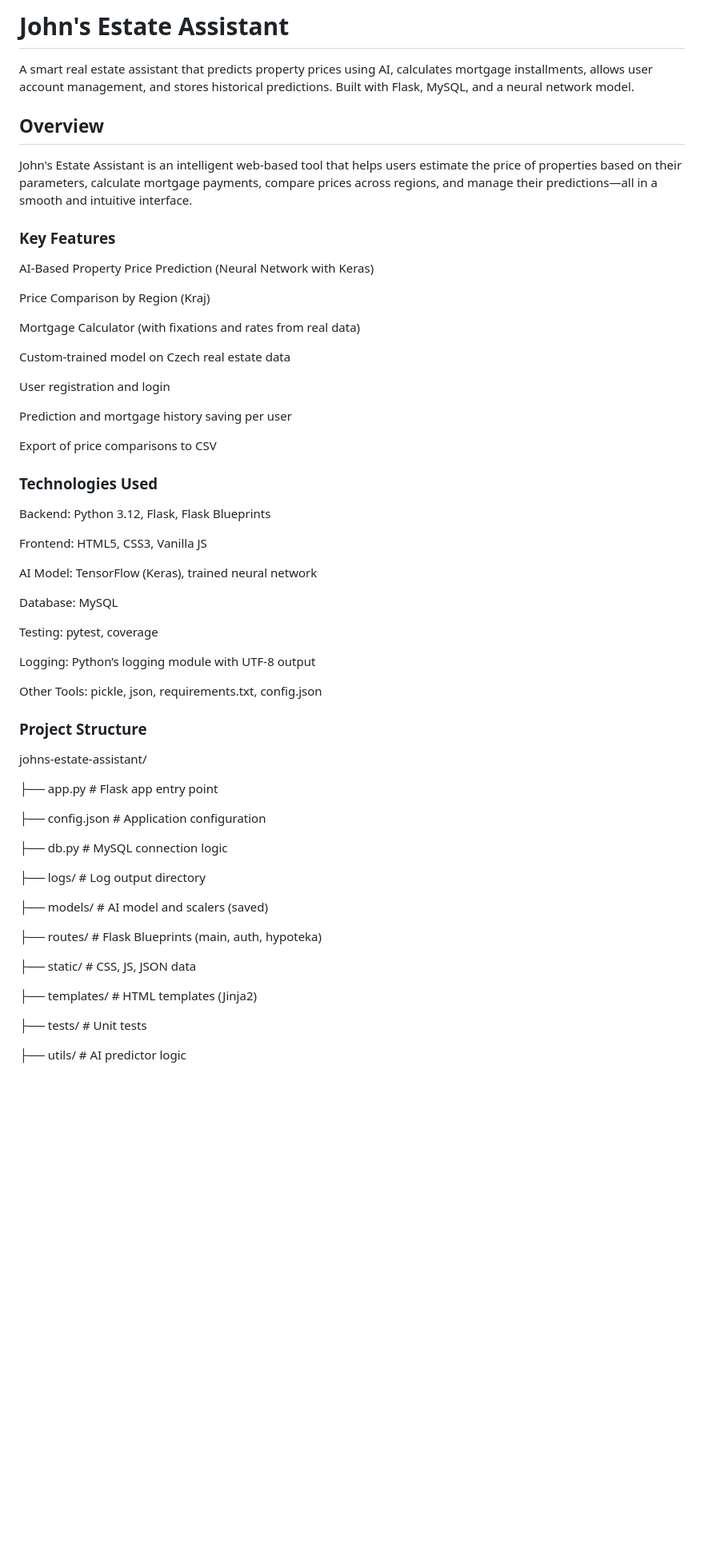
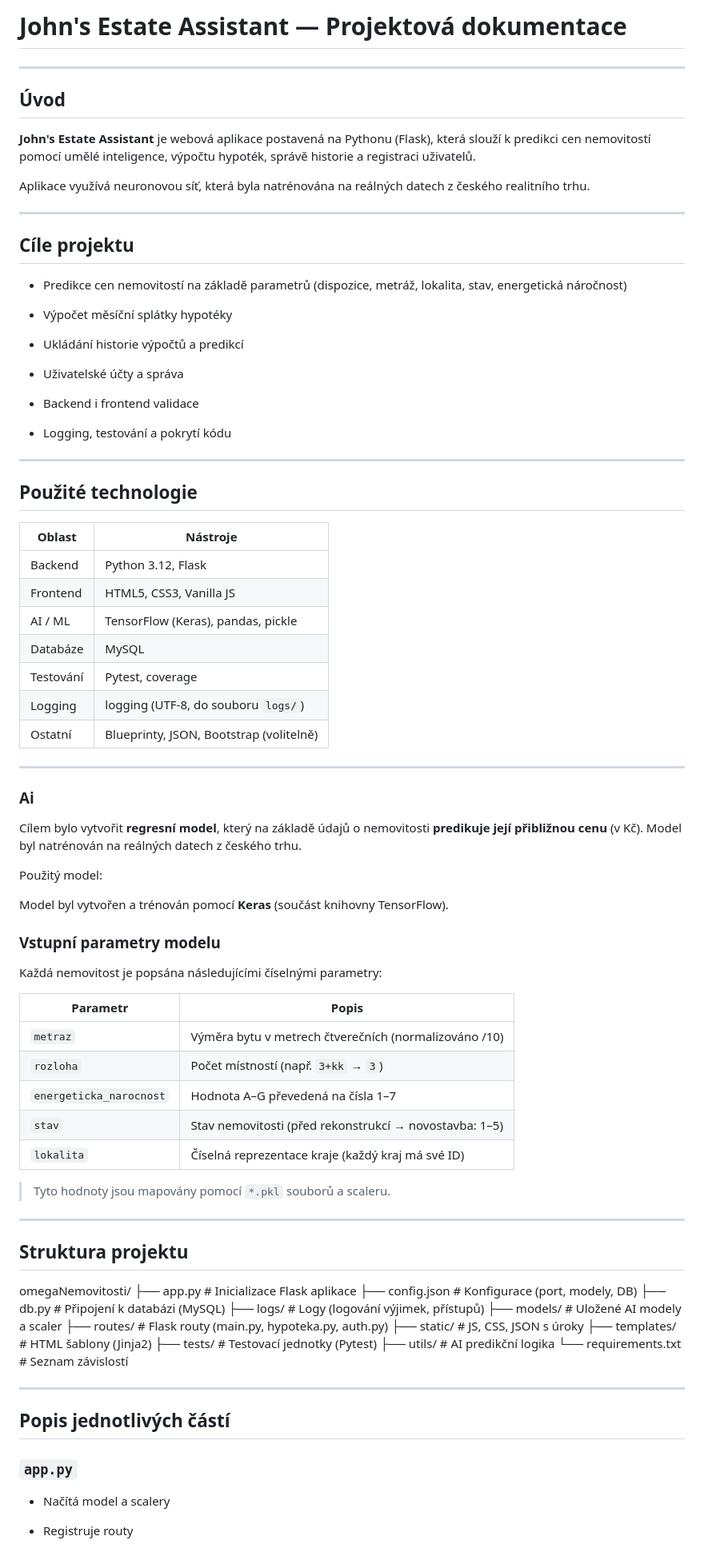
Before and after one commit to Najver/NemovitostiWeb, a Markdown page: README.md, the part around one of its changes. Shown at 80% size. GitHub-like rendering; blank space fills up the shorter version.

```diff
--- a/README.md
+++ b/README.md
@@ -1,64 +1,91 @@
-# John's Estate Assistant
+# John's Estate Assistant — Projektová dokumentace
 
-A smart real estate assistant that predicts property prices using AI, calculates mortgage installments, allows user account management, and stores historical predictions. Built with Flask, MySQL, and a neural network model.
+---
 
-## Overview
+## Úvod
 
-John's Estate Assistant is an intelligent web-based tool that helps users estimate the price of properties based on their parameters, calculate mortgage payments, compare prices across regions, and manage their predictions—all in a smooth and intuitive interface.
+**John's Estate Assistant** je webová aplikace postavená na Pythonu (Flask), která slouží k predikci cen nemovitostí pomocí umělé inteligence, výpočtu hypoték, správě historie a registraci uživatelů.
 
-### Key Features
+Aplikace využívá neuronovou síť, která byla natrénována na reálných datech z českého realitního trhu.
 
-AI-Based Property Price Prediction (Neural Network with Keras)
+---
 
-Price Comparison by Region (Kraj)
+## Cíle projektu
 
-Mortgage Calculator (with fixations and rates from real data)
+- Predikce cen nemovitostí na základě parametrů (dispozice, metráž, lokalita, stav, energetická náročnost)
 
-Custom-trained model on Czech real estate data
+- Výpočet měsíční splátky hypotéky
 
-User registration and login
+- Ukládání historie výpočtů a predikcí
 
-Prediction and mortgage history saving per user
+- Uživatelské účty a správa
 
-Export of price comparisons to CSV
+- Backend i frontend validace
+
+- Logging, testování a pokrytí kódu
 
 
-### Technologies Used
+---
 
-Backend: Python 3.12, Flask, Flask Blueprints
+## Použité technologie
 
-Frontend: HTML5, CSS3, Vanilla JS
+|Oblast|Nástroje|
+|---|---|
+|Backend|Python 3.12, Flask|
+|Frontend|HTML5, CSS3, Vanilla JS|
+|AI / ML|TensorFlow (Keras), pandas, pickle|
+|Databáze|MySQL|
+|Testování|Pytest, coverage|
+|Logging|logging (UTF-8, do souboru `logs/`)|
+|Ostatní|Blueprinty, JSON, Bootstrap (volitelně)|
 
-AI Model: TensorFlow (Keras), trained neural network
+---
 
-Database: MySQL
+### Ai
 
-Testing: pytest, coverage
+Cílem bylo vytvořit **regresní model**, který na základě údajů o nemovitosti **predikuje její přibližnou cenu** (v Kč). Model byl natrénován na reálných datech z českého trhu.
 
-Logging: Python’s logging module with UTF-8 output
+Použitý model:
 
-Other Tools: pickle, json, requirements.txt, config.json
+Model byl vytvořen a trénován pomocí **Keras** (součást knihovny TensorFlow).
+### Vstupní parametry modelu
 
-### Project Structure
-johns-estate-assistant/
+Každá nemovitost je popsána následujícími číselnými parametry:
 
-├── app.py                     # Flask app entry point
+|Parametr|Popis|
+|---|---|
+|`metraz`|Výměra bytu v metrech čtverečních (normalizováno /10)|
+|`rozloha`|Počet místností (např. `3+kk` → `3`)|
+|`energeticka_narocnost`|Hodnota A–G převedená na čísla 1–7|
+|`stav`|Stav nemovitosti (před rekonstrukcí → novostavba: 1–5)|
+|`lokalita`|Číselná reprezentace kraje (každý kraj má své ID)|
 
-├── config.json                # Application configuration
+> Tyto hodnoty jsou mapovány pomocí `*.pkl` souborů a scaleru.
 
-├── db.py                      # MySQL connection logic
 
-├── logs/                      # Log output directory
+---
+## Struktura projektu
 
-├── models/                    # AI model and scalers (saved)
+omegaNemovitosti/
+├── app.py                  # Inicializace Flask aplikace
+├── config.json             # Konfigurace (port, modely, DB)
+├── db.py                   # Připojení k databázi (MySQL)
+├── logs/                   # Logy (logování výjimek, přístupů)
+├── models/                 # Uložené AI modely a scaler
+├── routes/                 # Flask routy (main.py, hypoteka.py, auth.py)
+├── static/                 # JS, CSS, JSON s úroky
+├── templates/              # HTML šablony (Jinja2)
+├── tests/                  # Testovací jednotky (Pytest)
+├── utils/                  # AI predikční logika
+└── requirements.txt        # Seznam závislostí
 
-├── routes/                    # Flask Blueprints (main, auth, hypoteka)
+---
 
-├── static/                    # CSS, JS, JSON data
+## Popis jednotlivých částí
 
-├── templates/                 # HTML templates (Jinja2)
+### `app.py`
 
-├── tests/                     # Unit tests
+- Načítá model a scalery
 
-├── utils/                     # AI predictor logic
+- Registruje routy
 
```
Also changed, not shown: other parts of README.md (+102 -41 lines).
